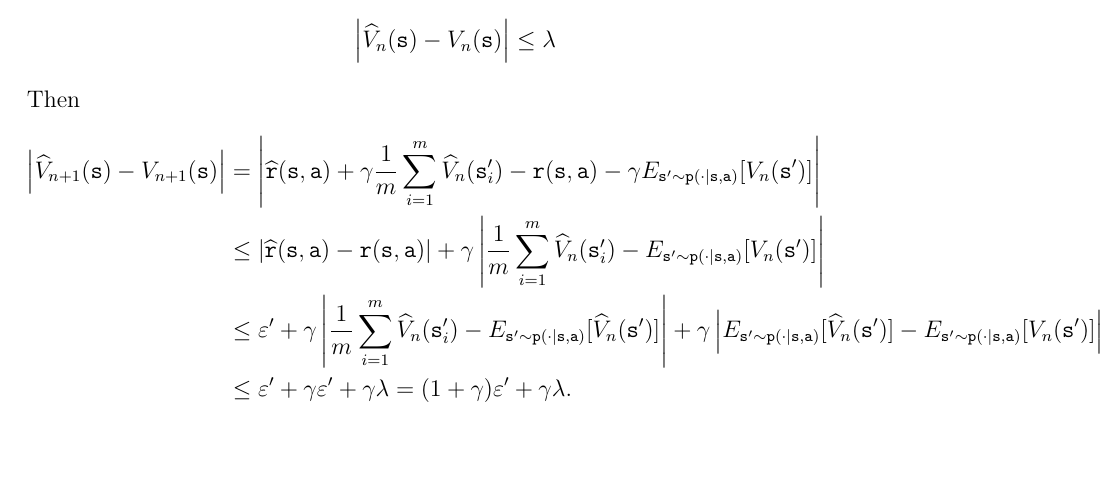
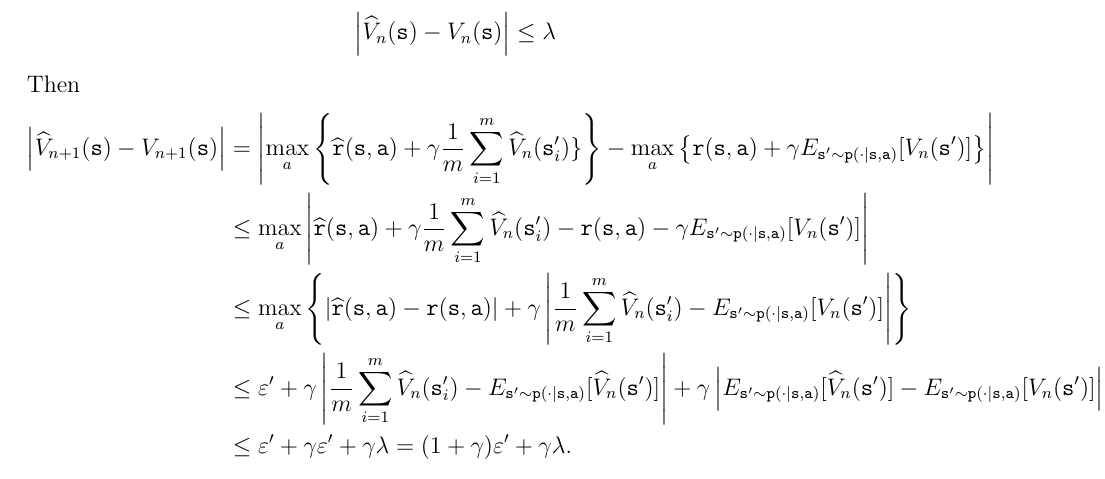
Before and after one commit to avivt/RL-book-overleaf, a LaTeX thesis (future_chapters/RL-book.tex, which reads current_chapters/chapter6-mbrl.tex): part of page 101 of 199, cut so that both start at the same text, the shorter picture padded with empty space. Compiled offline with pdfLaTeX.

Commit message:
fix AVI proof

```diff
--- a/current_chapters/chapter6-mbrl.tex
+++ b/current_chapters/chapter6-mbrl.tex
@@ -830,14 +830,18 @@ Assume that for every state $\state \in \States$  we have
 Then
 \begin{align*}
 \left|\widehat{V}_{n+1}(\state)-V_{n+1}(\state)\right|& =
-\left|\widehat{\reward}(\state,\action)+\discount
+\left|\max_a\left\{\widehat{\reward}(\state,\action)+\discount
+\frac{1}{m}\sum_{i=1}^m \widehat{V}_n(\state'_i)\}\right\} - \max_a\left\{
+\reward(\state,\action)+\discount E_{\state'\sim \transitionprob(\cdot
+|\state,\action)} [V_n(\state')] \right\}\right|\\
+&\leq \max_a\left|\widehat{\reward}(\state,\action)+\discount
 \frac{1}{m}\sum_{i=1}^m \widehat{V}_n(\state'_i) -
 \reward(\state,\action)-\discount E_{\state'\sim \transitionprob(\cdot
 |\state,\action)} [V_n(\state')] \right|\\
-&\leq |\widehat{\reward}(\state,\action)- \reward(\state,\action)|
+&\leq \max_a \left\{|\widehat{\reward}(\state,\action)- \reward(\state,\action)|
 +\discount \left| \frac{1}{m}\sum_{i=1}^m \widehat{V}_n(\state'_i) -
 E_{\state'\sim \transitionprob(\cdot
-|\state,\action)} [V_n(\state')] \right|\\
+|\state,\action)} [V_n(\state')] \right| \right\}\\
 %
 &\leq \varepsilon' + \discount \left| \frac{1}{m}\sum_{i=1}^m \widehat{V}_n(\state'_i) -
 E_{\state'\sim \transitionprob(\cdot
```
